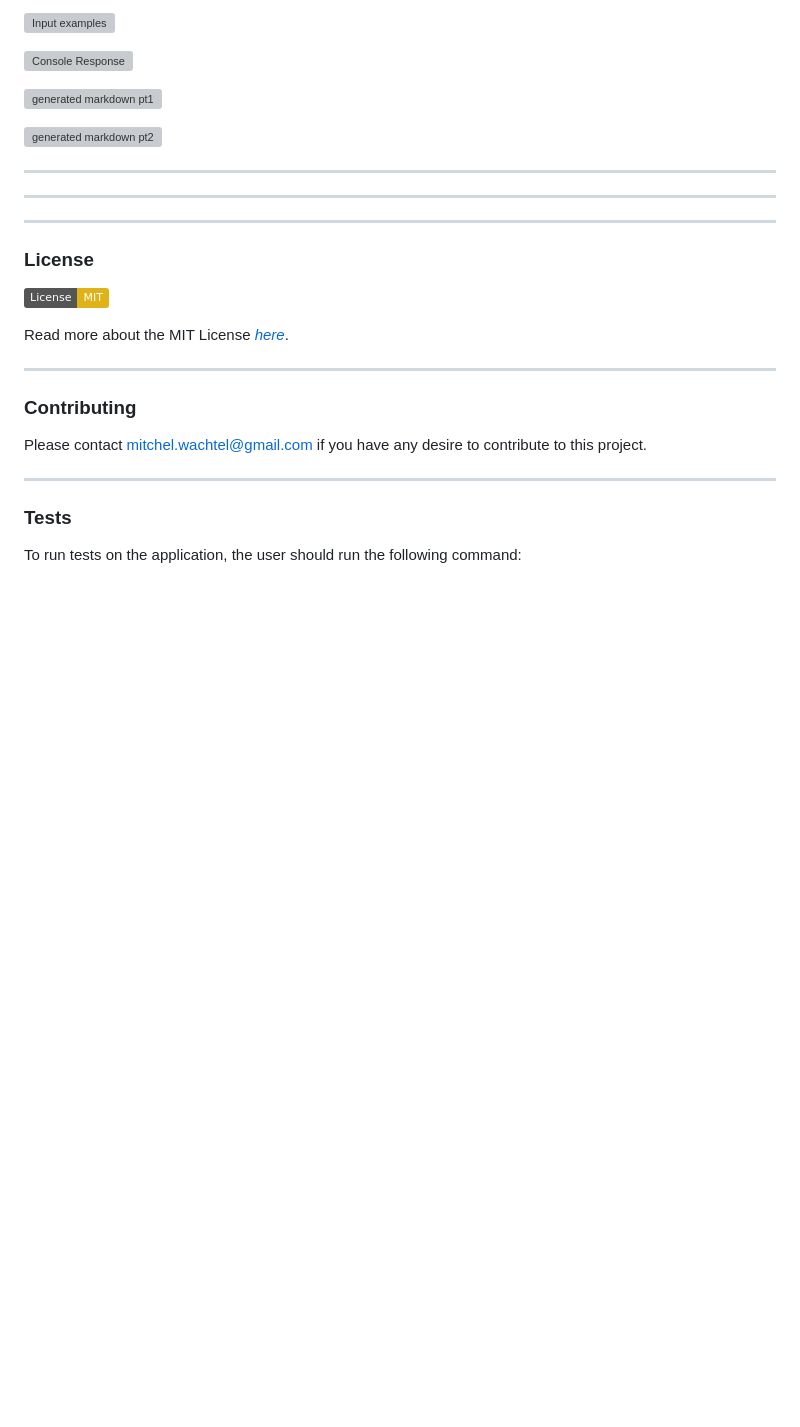
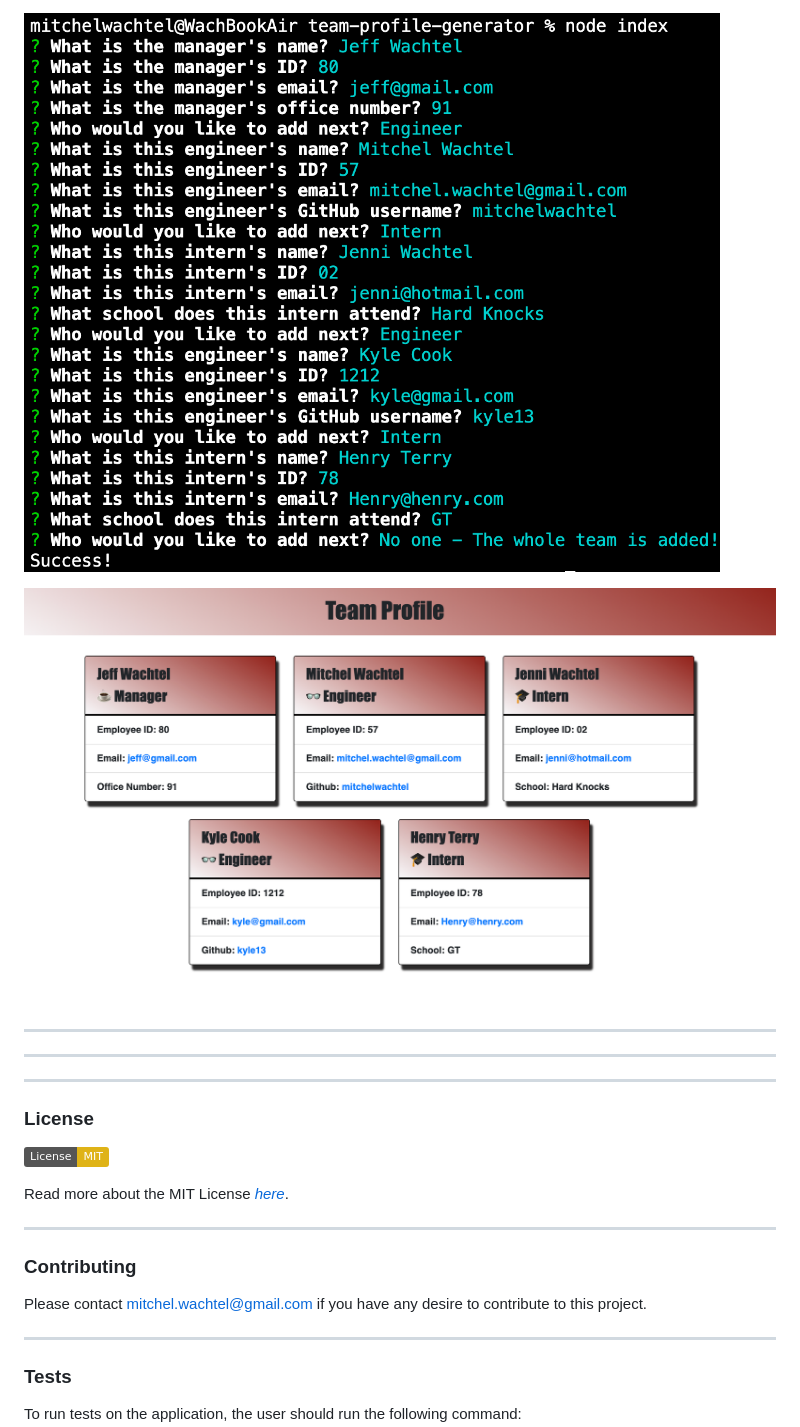
Before and after one commit to mitchelwachtel/team-profile-generator, a Markdown page: README.md, the part around the change printed below. GitHub-like rendering; pictures changed too: assets/images/generatedHTML.png (added), assets/images/inputs.png (added); badges without logos; blank space fills up the shorter version; grey boxes are pictures that could not be loaded.

Commit message:
updated README.md with walkthrough video and screenshots

```diff
--- a/README.md
+++ b/README.md
@@ -37,11 +39,7 @@ Watch *[this video](https://youtu.be/azwPOmFgYhM)* to see the how using this app
 
 ![Input examples](./assets/images/inputs.png)
 
-![Console Response](./assets/images/console-response.png)
-
-![generated markdown pt1](./assets/images/md1.png)
-
-![generated markdown pt2](./assets/images/md2.png)
+![generated & deployed HTML](./assets/images/generatedHTML.png)
 
 ---
 ---
```
Also changed, not shown: other parts of README.md (+3 -1 lines), assets/images/tests.png (added), 3 other files.
